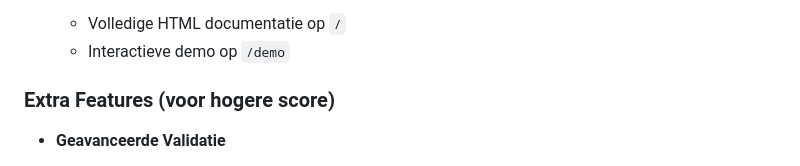
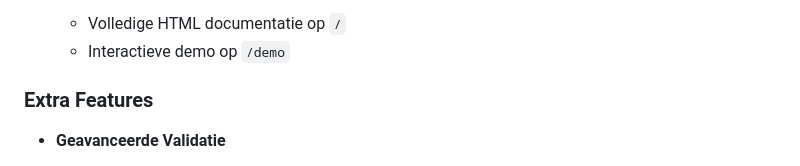
Before and after one commit to tombomeke-ehb/backend-web-api, a Markdown page: README.md, the part around the change. Rendered like a GitHub page.

```diff
--- a/README.md
+++ b/README.md
@@ -63,7 +63,7 @@ Bezoek `http://localhost:3000` in je browser voor de volledige interactieve API
   - Volledige HTML documentatie op `/`
   - Interactieve demo op `/demo`
 
-### Extra Features (voor hogere score)
+### Extra Features
 
 - **Geavanceerde Validatie**
   - Unieke constraints (category namen moeten uniek zijn)
```
